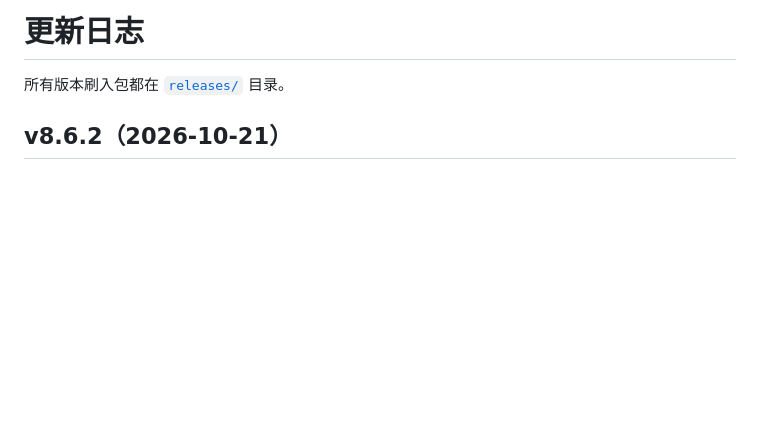
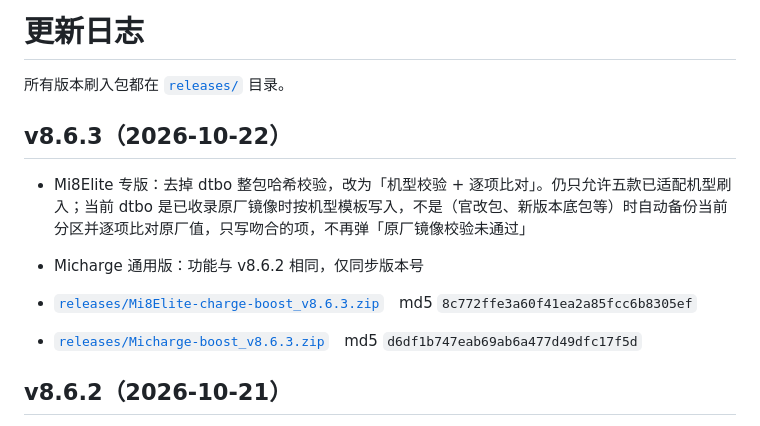
Before and after one commit to aichiyunan/xiaomi-8Elite-charge-boost, a Markdown page: CHANGELOG.md, the part around the change. Drawn GitHub-style; blank space fills up the shorter version.

Commit message:
CHANGELOG: v8.6.3

```diff
--- a/CHANGELOG.md
+++ b/CHANGELOG.md
@@ -1,6 +1,14 @@
 # 更新日志
 
 所有版本刷入包都在 [`releases/`](releases/) 目录。
+
+## v8.6.3（2026-10-22）
+
+- Mi8Elite 专版：去掉 dtbo 整包哈希校验，改为「机型校验 + 逐项比对」。仍只允许五款已适配机型刷入；当前 dtbo 是已收录原厂镜像时按机型模板写入，不是（官改包、新版本底包等）时自动备份当前分区并逐项比对原厂值，只写吻合的项，不再弹「原厂镜像校验未通过」
+- Micharge 通用版：功能与 v8.6.2 相同，仅同步版本号
+
+- [`releases/Mi8Elite-charge-boost_v8.6.3.zip`](releases/Mi8Elite-charge-boost_v8.6.3.zip)　md5 `8c772ffe3a60f41ea2a85fcc6b8305ef`
+- [`releases/Micharge-boost_v8.6.3.zip`](releases/Micharge-boost_v8.6.3.zip)　md5 `d6df1b747eab69ab6a477d49dfc17f5d`
 
 ## v8.6.2（2026-10-21）
 
```
